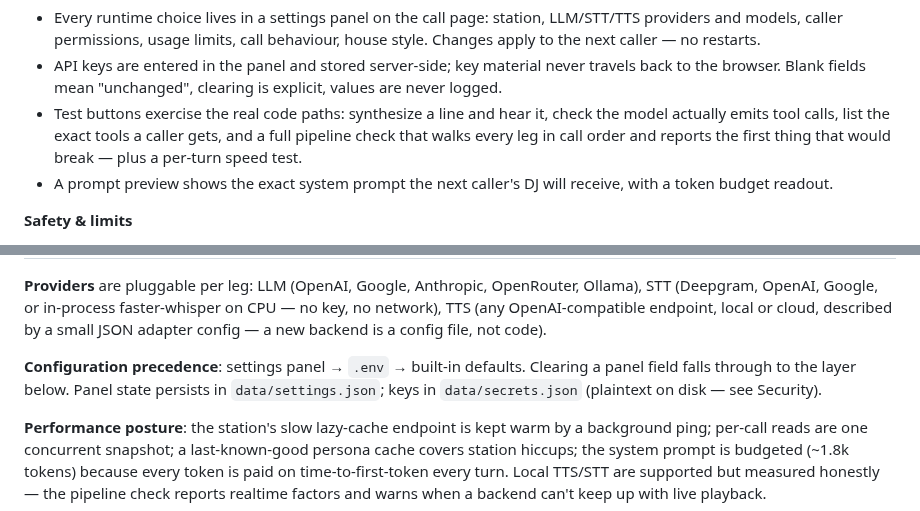
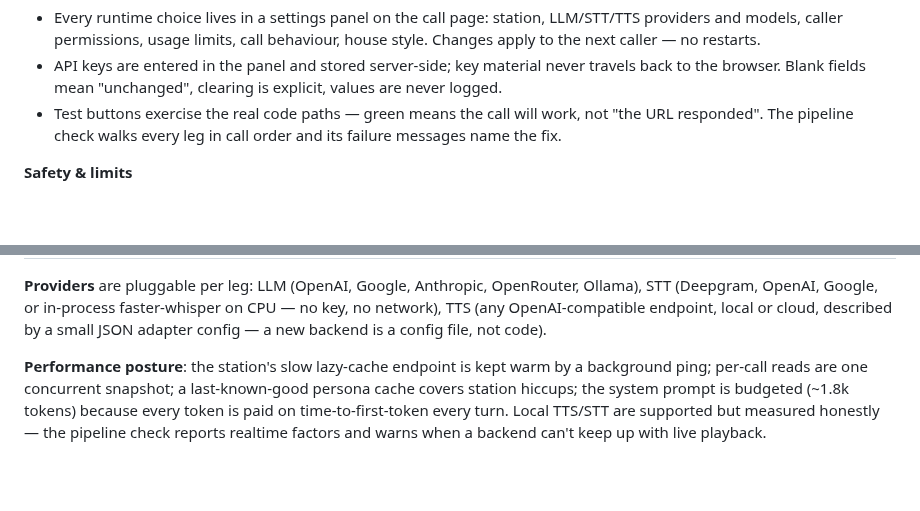
Before and after one commit to mrain1p/Talk-Wave, a Markdown page: README.md, 2 parts joined by grey strips. Drawn GitHub-style; blank space fills up the shorter version.

```diff
--- a/README.md
+++ b/README.md
@@ -56,12 +56,9 @@ decides to act, through an allowlisted tool surface.
 - API keys are entered in the panel and stored server-side; key material
   never travels back to the browser. Blank fields mean "unchanged", clearing
   is explicit, values are never logged.
-- Test buttons exercise the real code paths: synthesize a line and hear it,
-  check the model actually emits tool calls, list the exact tools a caller
-  gets, and a full pipeline check that walks every leg in call order and
-  reports the first thing that would break — plus a per-turn speed test.
-- A prompt preview shows the exact system prompt the next caller's DJ will
-  receive, with a token budget readout.
+- Test buttons exercise the real code paths — green means the call will
+  work, not "the URL responded". The pipeline check walks every leg in call
+  order and its failure messages name the fix.
 
 **Safety & limits**
 - Usage controls: max concurrent calls, calls per hour, per-caller redial
@@ -88,11 +85,6 @@ OpenRouter, Ollama), STT (Deepgram, OpenAI, Google, or in-process
 faster-whisper on CPU — no key, no network), TTS (any OpenAI-compatible
 endpoint, local or cloud, described by a small JSON adapter config — a new
 backend is a config file, not code).
-
-**Configuration precedence**: settings panel → `.env` → built-in defaults.
-Clearing a panel field falls through to the layer below. Panel state
-persists in `data/settings.json`; keys in `data/secrets.json` (plaintext on
-disk — see Security).
 
 **Performance posture**: the station's slow lazy-cache endpoint is kept warm
 by a background ping; per-call reads are one concurrent snapshot; a
```
Also changed, not shown: other parts of README.md (+24 -41 lines).
